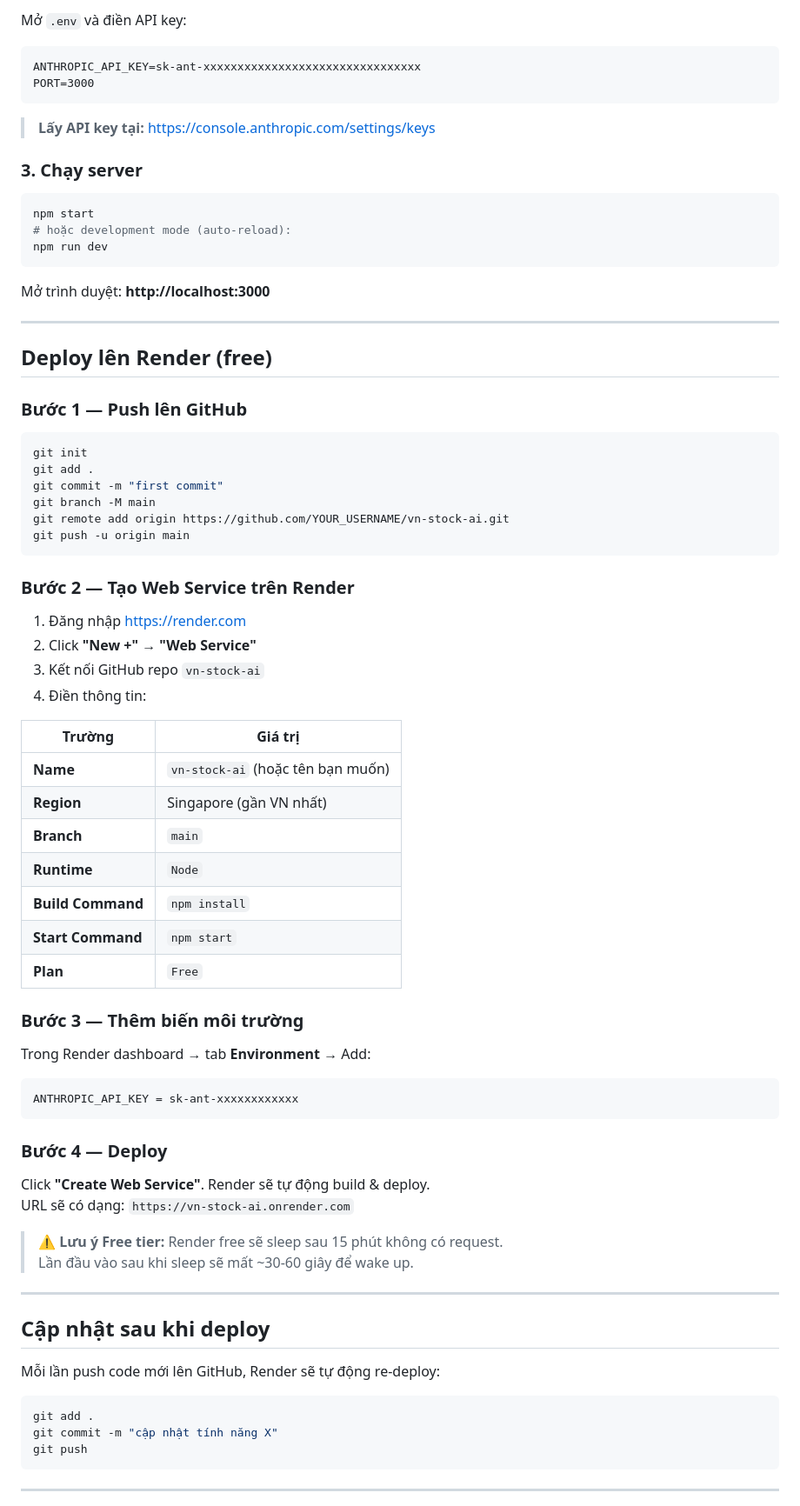
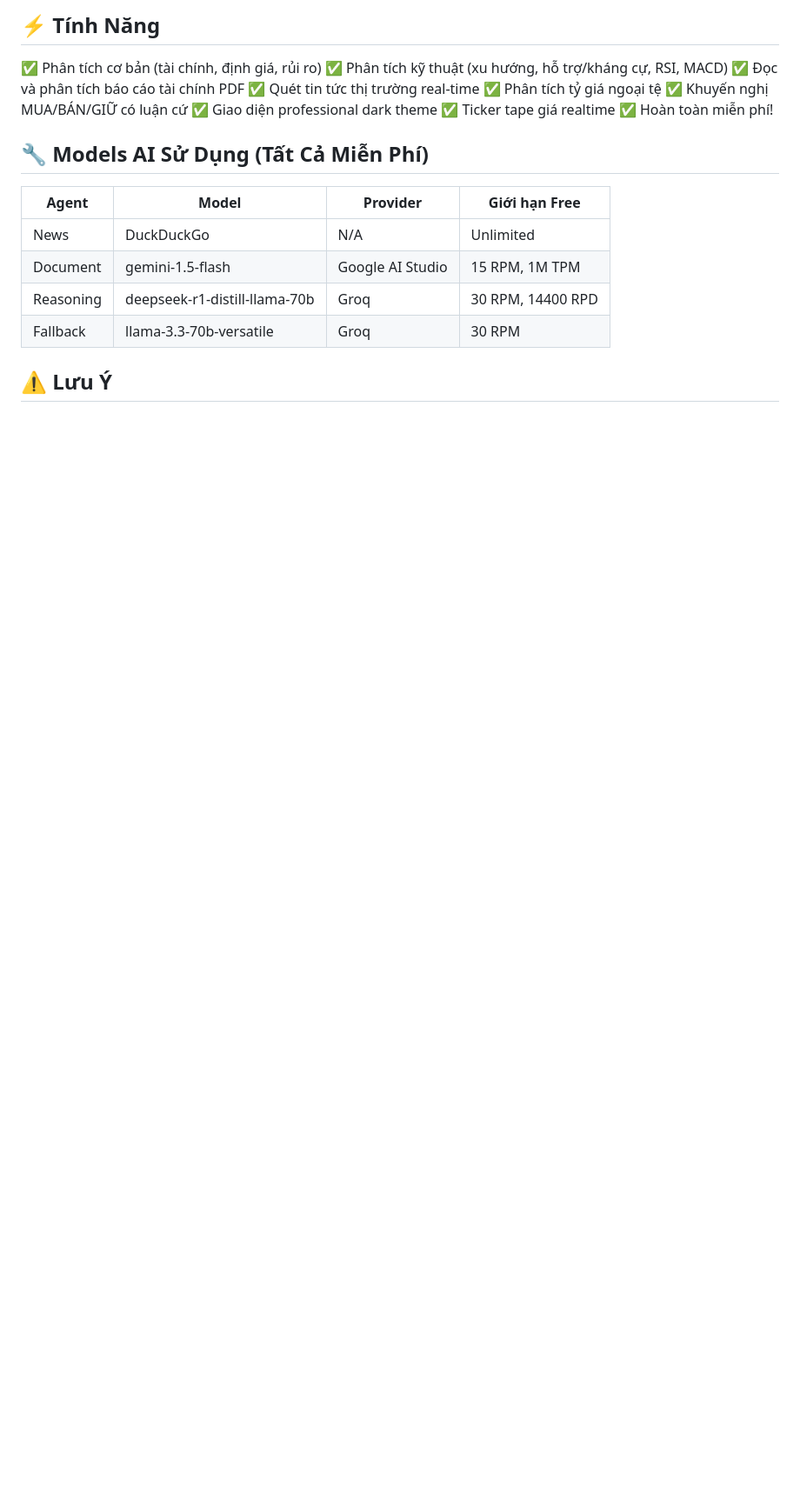
Before and after one commit to trongltgit/VN_Stock-AI, a Markdown page: README.md, the part around one of its changes. Shown at 87% size. Drawn GitHub-style; blank space fills up the shorter version.

````diff
--- a/README.md
+++ b/README.md
@@ -49,82 +79,24 @@ cp .env.example .env
 
-Mở `.env` và điền API key:
+## ⚡ Tính Năng
 
-```
-ANTHROPIC_API_KEY=sk-ant-xxxxxxxxxxxxxxxxxxxxxxxxxxxxxxxx
-PORT=3000
-```
+✅ Phân tích cơ bản (tài chính, định giá, rủi ro)
+✅ Phân tích kỹ thuật (xu hướng, hỗ trợ/kháng cự, RSI, MACD)
+✅ Đọc và phân tích báo cáo tài chính PDF
+✅ Quét tin tức thị trường real-time
+✅ Phân tích tỷ giá ngoại tệ
+✅ Khuyến nghị MUA/BÁN/GIỮ có luận cứ
+✅ Giao diện professional dark theme
+✅ Ticker tape giá realtime
+✅ Hoàn toàn miễn phí!
 
-> **Lấy API key tại:** https://console.anthropic.com/settings/keys
+## 🔧 Models AI Sử Dụng (Tất Cả Miễn Phí)
 
-### 3. Chạy server
+| Agent | Model | Provider | Giới hạn Free |
+|-------|-------|----------|---------------|
+| News | DuckDuckGo | N/A | Unlimited |
+| Document | gemini-1.5-flash | Google AI Studio | 15 RPM, 1M TPM |
+| Reasoning | deepseek-r1-distill-llama-70b | Groq | 30 RPM, 14400 RPD |
+| Fallback | llama-3.3-70b-versatile | Groq | 30 RPM |
 
-```bash
-npm start
-# hoặc development mode (auto-reload):
-npm run dev
-```
+## ⚠️ Lưu Ý
 
-Mở trình duyệt: **http://localhost:3000**
-
----
-
-## Deploy lên Render (free)
-
-### Bước 1 — Push lên GitHub
-
-```bash
-git init
-git add .
-git commit -m "first commit"
-git branch -M main
-git remote add origin https://github.com/YOUR_USERNAME/vn-stock-ai.git
-git push -u origin main
-```
-
-### Bước 2 — Tạo Web Service trên Render
-
-1. Đăng nhập https://render.com
-2. Click **"New +"** → **"Web Service"**
-3. Kết nối GitHub repo `vn-stock-ai`
-4. Điền thông tin:
-
-| Trường | Giá trị |
-|--------|---------|
-| **Name** | `vn-stock-ai` (hoặc tên bạn muốn) |
-| **Region** | Singapore (gần VN nhất) |
-| **Branch** | `main` |
-| **Runtime** | `Node` |
-| **Build Command** | `npm install` |
-| **Start Command** | `npm start` |
-| **Plan** | `Free` |
-
-### Bước 3 — Thêm biến môi trường
-
-Trong Render dashboard → tab **Environment** → Add:
-
-```
-ANTHROPIC_API_KEY = sk-ant-xxxxxxxxxxxx
-```
-
-### Bước 4 — Deploy
-
-Click **"Create Web Service"**. Render sẽ tự động build & deploy.
-URL sẽ có dạng: `https://vn-stock-ai.onrender.com`
-
-> ⚠️ **Lưu ý Free tier:** Render free sẽ sleep sau 15 phút không có request.
-> Lần đầu vào sau khi sleep sẽ mất ~30-60 giây để wake up.
-
----
-
-## Cập nhật sau khi deploy
-
-Mỗi lần push code mới lên GitHub, Render sẽ tự động re-deploy:
-
-```bash
-git add .
-git commit -m "cập nhật tính năng X"
-git push
-```
-
----
-
````
Also changed, not shown: other parts of README.md (+66 -86 lines).
